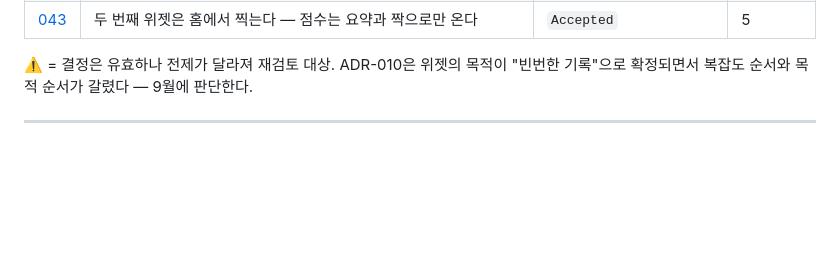
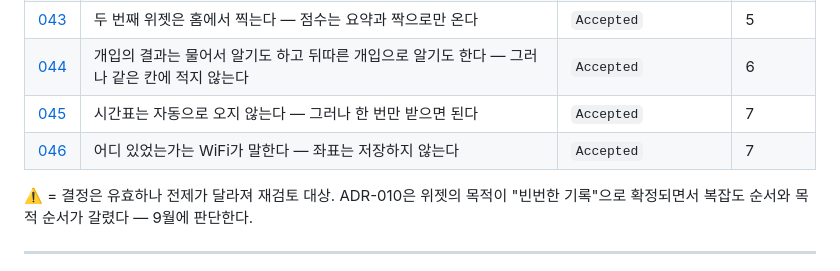
Before and after one commit to mond1424/personal-os, a Markdown page: APP-ADR.md, the part around one of its changes. Drawn GitHub-style; blank space fills up the shorter version.

```diff
--- a/APP-ADR.md
+++ b/APP-ADR.md
@@ -77,6 +77,9 @@ APP-PLAN은 **무엇을 만드는가**, 이 문서는 **왜 그렇게 정했고
 | [041](#adr-041) | 첫 위젯은 데이터를 그리지 않는다 — 버튼 하나로 시작한다 | `Accepted` | 5 |
 | [042](#adr-042) | 미루기는 마지막 출구가 아니다 — 강요된 미루기는 신호를 오염시킨다 | `Accepted` | 5 |
 | [043](#adr-043) | 두 번째 위젯은 홈에서 찍는다 — 점수는 요약과 짝으로만 온다 | `Accepted` | 5 |
+| [044](#adr-044) | 개입의 결과는 물어서 알기도 하고 뒤따른 개입으로 알기도 한다 — 그러나 같은 칸에 적지 않는다 | `Accepted` | 6 |
+| [045](#adr-045) | 시간표는 자동으로 오지 않는다 — 그러나 한 번만 받으면 된다 | `Accepted` | 7 |
+| [046](#adr-046) | 어디 있었는가는 WiFi가 말한다 — 좌표는 저장하지 않는다 | `Accepted` | 7 |
 
 ⚠️ = 결정은 유효하나 전제가 달라져 재검토 대상. ADR-010은 위젯의 목적이 "빈번한 기록"으로 확정되면서 복잡도 순서와 목적 순서가 갈렸다 — 9월에 판단한다.
 
```
Also changed, not shown: other parts of APP-ADR.md (+4 -1 lines), docs/tickets/T-58-timetable.md (added, +179 -0 lines).
